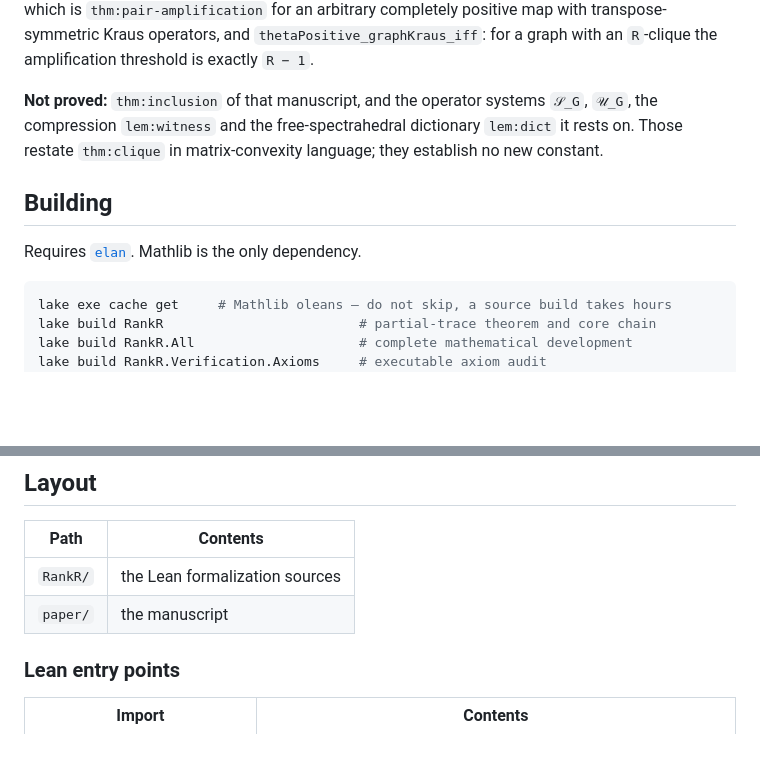
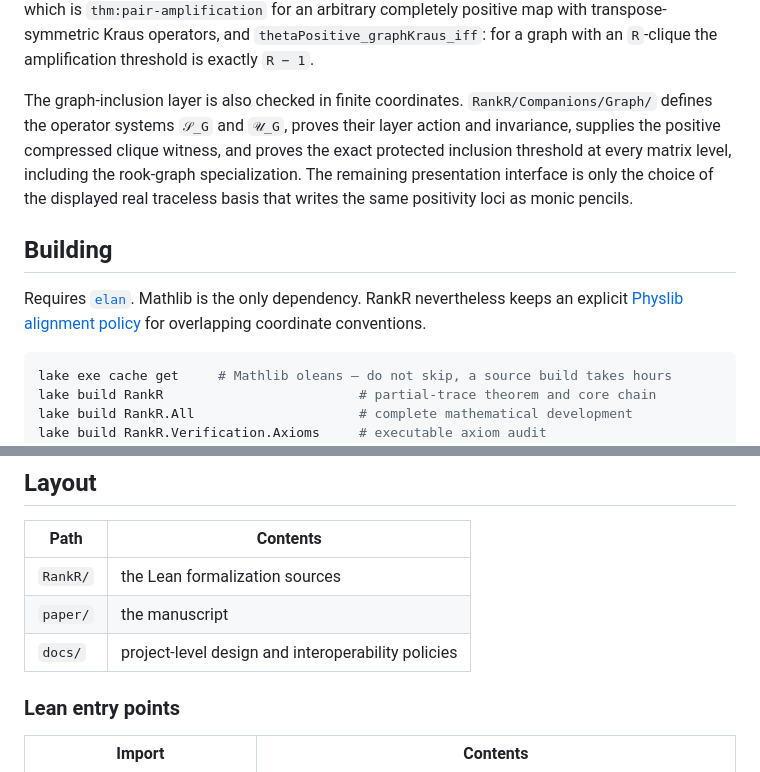
Before and after one commit to elazarg/rank-r, a Markdown page: README.md, 2 parts joined by grey strips. Rendered like a GitHub page; blank space fills up the shorter version.

````diff
--- a/README.md
+++ b/README.md
@@ -276,15 +276,20 @@ arbitrary completely positive map with transpose-symmetric Kraus operators, and
 `thetaPositive_graphKraus_iff`: for a graph with an `R`-clique the amplification
 threshold is exactly `R − 1`.
 
-**Not proved:** `thm:inclusion` of that manuscript, and the operator systems
-`𝒮_G`, `𝒰_G`, the compression `lem:witness` and the free-spectrahedral dictionary
-`lem:dict` it rests on. Those restate `thm:clique` in matrix-convexity language;
-they establish no new constant.
+The graph-inclusion layer is also checked in finite coordinates.
+`RankR/Companions/Graph/` defines the operator systems `𝒮_G` and `𝒰_G`, proves
+their layer action and invariance, supplies the positive compressed clique
+witness, and proves the exact protected inclusion threshold at every matrix
+level, including the rook-graph specialization.  The remaining presentation
+interface is only the choice of the displayed real traceless basis that writes
+the same positivity loci as monic pencils.
 
 ## Building
 
 Requires [`elan`](https://github.com/leanprover/elan). Mathlib is the only
-dependency.
+dependency. RankR nevertheless keeps an explicit
+[Physlib alignment policy](docs/PHYSLIB_ALIGNMENT.md) for overlapping
+coordinate conventions.
 
 ```bash
 lake exe cache get     # Mathlib oleans — do not skip, a source build takes hours
@@ -303,6 +308,7 @@ revision.
 | --- | --- |
 | `RankR/` | the Lean formalization sources |
 | `paper/` | the manuscript |
+| `docs/` | project-level design and interoperability policies |
 
 ### Lean entry points
 
````
Also changed, not shown: docs/PHYSLIB_ALIGNMENT.md (added, +55 -0 lines).
